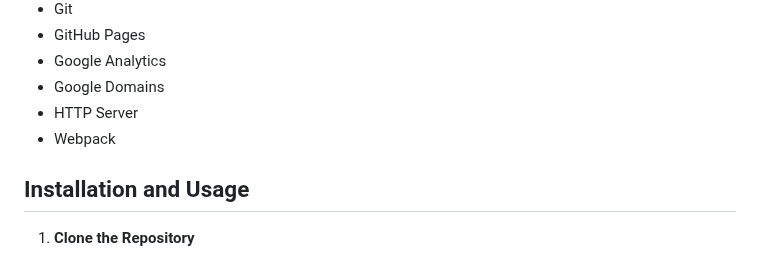
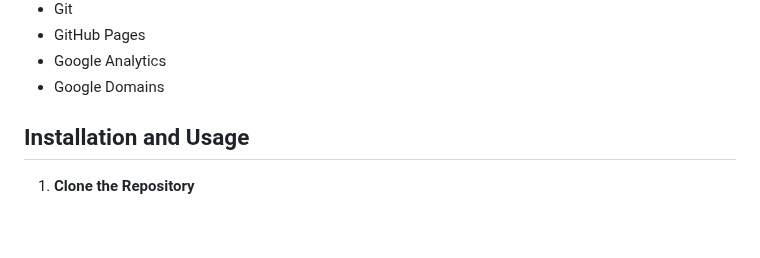
Before and after one commit to hoangsonww/My-Portfolio-Website, a Markdown page: .github/README.md, the part around the change. Drawn GitHub-style; blank space fills up the shorter version.

```diff
--- a/.github/README.md
+++ b/.github/README.md
@@ -43,8 +43,6 @@
 - GitHub Pages
 - Google Analytics
 - Google Domains
-- HTTP Server
-- Webpack
 
 ## Installation and Usage
 
```
